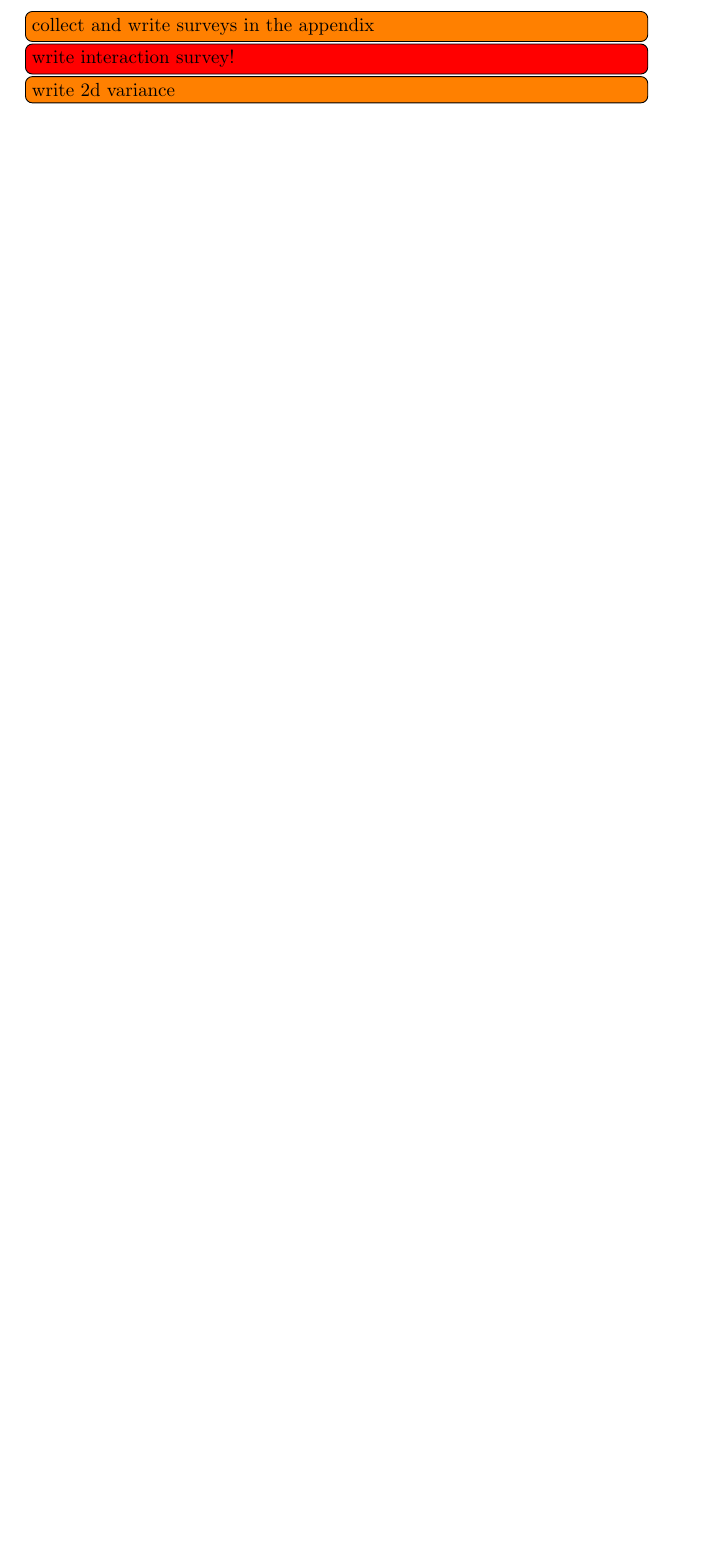
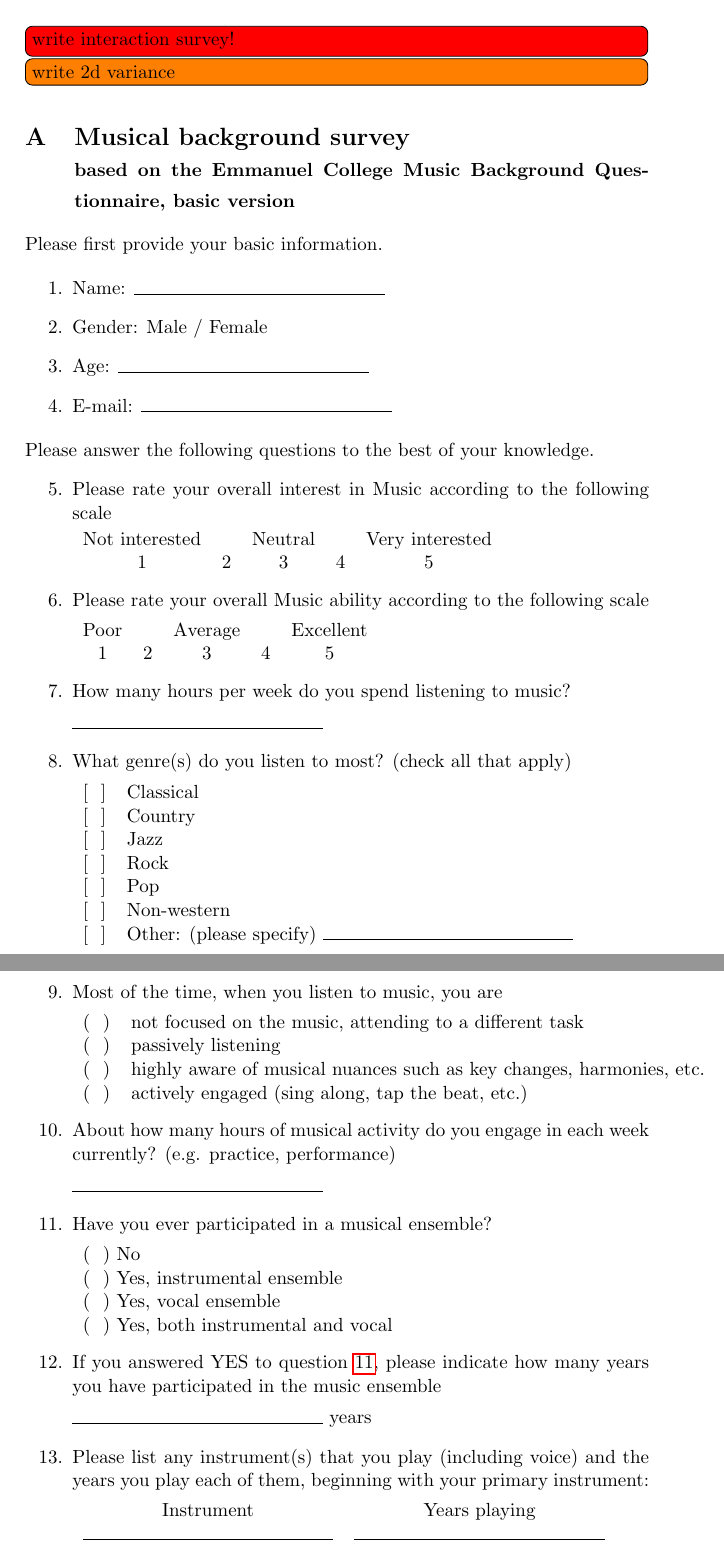
Before and after one commit to Nagasaki45/MA, a LaTeX document (research_proposal.tex): part of page 15 of 17 before the commit and two parts of pages 15 and 16 of 21 after it, the two joined at a grey line, cut at the place of the change, the shorter picture padded with empty space. Compiled offline with pdfLaTeX.

Commit message:
Adding musical background and system satisfaction surveys to the appendix

```diff
--- a/research_proposal.tex
+++ b/research_proposal.tex
@@ -7,6 +7,9 @@
 \usepackage{calc}  % importent in order to import inkspace images
 \usepackage[labelfont=bf]{caption}  % set caption label to bold
 \usepackage{enumitem}  % to interrupt enumerations and resume
+\usepackage{tabularx}  % alternative tabular package for the surveys
+\newcolumntype{Y}{>{\centering\arraybackslash}X}  % for centered columns
+\usepackage[toc,page]{appendix}
 
 \addbibresource{bibliography.bib}
 
@@ -15,6 +18,7 @@
 \newcommand{\definition}[1]{\emph{#1}}
 \newcommand{\noriinline}[1]{\todo[author=Nori,inline,color=green]{#1}}
 \newcommand{\nori}[1]{\todo[author=Nori,color=green]{#1}}
+\newcommand{\myunderline}{\rule{2in}{.5pt}}
 
 \title{Audio-Only Augmented Reality System for\\Social Interaction}
 \author{Tom Gurion}
@@ -404,5 +408,83 @@ More generally, my research explores the potential for using modern technologies
 
-% Questionnaires: Standardized musical background survey, modified system usability scale (SUS), Interaction survey.
-\todo[inline]{collect and write surveys in the appendix}
 \todo[inline,color=red]{write interaction survey!}
 \todo[inline]{write 2d variance}
+
+\section[Musical background survey]{Musical background survey\\
+	{\normalsize based on the Emmanuel College Music Background Questionnaire, basic version}}
+
+Please first provide your basic information.
+
+\begin{enumerate}
+	\item Name: \myunderline
+	\item Gender: Male / Female
+	\item Age: \myunderline
+	\item E-mail: \myunderline
+\end{enumerate}
+Please answer the following questions to the best of your knowledge.
+\begin{enumerate}[resume]
+
+	\item Please rate your overall interest in Music according to the following scale
+
+	\begin{tabular}{c c c c c}
+		Not interested & & Neutral & & Very interested \\
+		1 & 2 & 3 & 4 & 5 \\
+	\end{tabular}
+
+	\item Please rate your overall Music ability according to the following scale
+
+	\begin{tabular}{c c c c c}
+		Poor & & Average & & Excellent \\
+		1 & 2 & 3 & 4 & 5 \\
+	\end{tabular}
+
+	\item How many hours per week do you spend listening to music?
+
+	\myunderline
+
+	\item What genre(s) do you listen to most? (check all that apply)
+
+	\begin{tabular}{l l}
+		{[{ \ }]} & Classical \\
+		{[{ \ }]} & Country \\
+		{[{ \ }]} & Jazz \\
+		{[{ \ }]} & Rock \\
+		{[{ \ }]} & Pop \\
+		{[{ \ }]} & Non-western \\
+		{[{ \ }]} & Other: (please specify) \myunderline \\
+	\end{tabular}
+
+	\item Most of the time, when you listen to music, you are
+
+	\begin{tabular}{l l}
+		( \ ) & not focused on the music, attending to a different task \\
+		( \ ) & passively listening \\
+		( \ ) & highly aware of musical nuances such as key changes, harmonies, etc. \\
+		( \ ) & actively engaged (sing along, tap the beat, etc.) \\
+	\end{tabular}
+
+	\item About how many hours of musical activity do you engage in each week currently? (e.g. practice, performance)
+
+	\myunderline
+
+	\item \label{appendix:music:ensamble}Have you ever participated in a musical ensemble?
+
+	\begin{tabular}{l l}
+		( \ ) No \\
+		( \ ) Yes, instrumental ensemble \\
+		( \ ) Yes, vocal ensemble \\
+		( \ ) Yes, both instrumental and vocal \\
+	\end{tabular}
+
+	\item If you answered YES to question \ref{appendix:music:ensamble}, please indicate how many years you have participated in the music ensemble
+
+	\myunderline \ years
+
+	\item Please list any instrument(s) that you play (including voice) and the years you play each of them, beginning with your primary instrument:
+
+	\begin{tabular}{c c}
+		Instrument &  Years playing \\
+		\myunderline & \myunderline \\
+		\myunderline & \myunderline \\
+		\myunderline & \myunderline \\
+		\myunderline & \myunderline \\
+	\end{tabular}
```
Also changed, not shown: research_proposal.tex (77 more changed lines).
